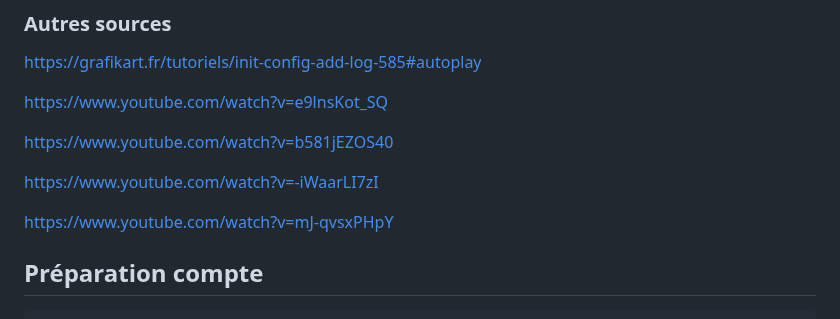
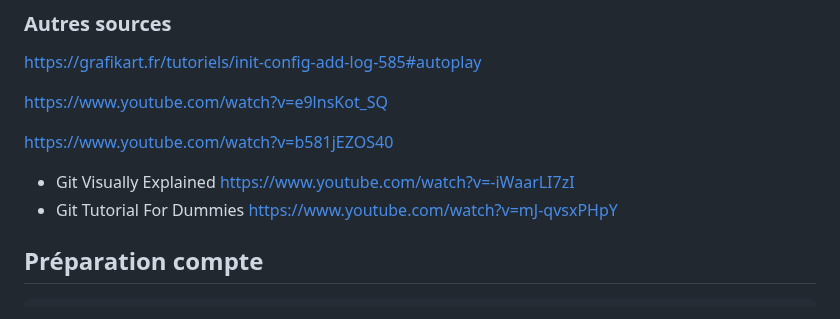
Before and after one commit to cedret/learn, a Markdown page: iprec_devops/autoform_github.md, the part around the change. Drawn GitHub-style.

```diff
--- a/iprec_devops/autoform_github.md
+++ b/iprec_devops/autoform_github.md
@@ -29,9 +29,9 @@ https://grafikart.fr/tutoriels/init-config-add-log-585#autoplay
 https://www.youtube.com/watch?v=e9lnsKot_SQ
 
 https://www.youtube.com/watch?v=b581jEZOS40
-
+- Git Visually Explained
 https://www.youtube.com/watch?v=-iWaarLI7zI
-
+- Git Tutorial For Dummies
 https://www.youtube.com/watch?v=mJ-qvsxPHpY
 
 ## Préparation compte
```
